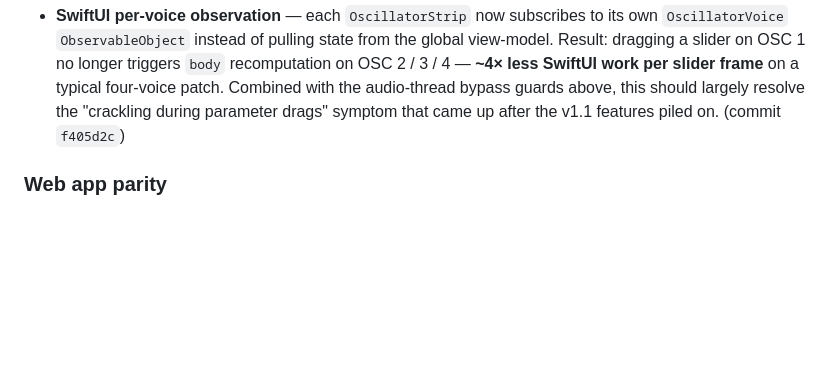
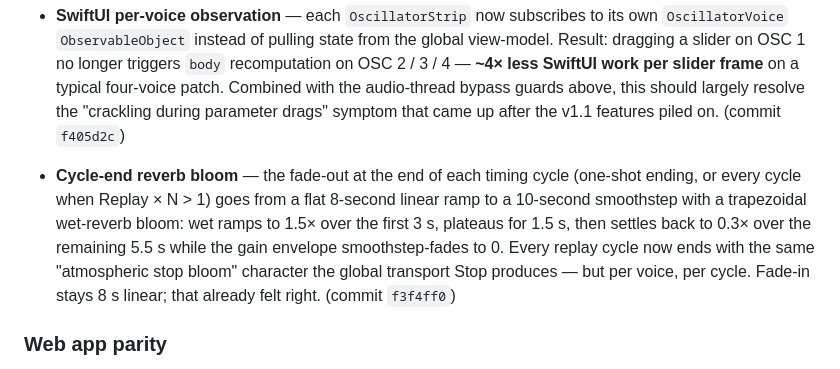
Before and after one commit to gude2000/dronemeditations, a Markdown page: CHANGELOG.md, the part around the change. GitHub-like rendering; blank space fills up the shorter version.

Commit message:
CHANGELOG: log per-cycle reverb bloom fade-out

```diff
--- a/CHANGELOG.md
+++ b/CHANGELOG.md
@@ -37,6 +37,8 @@ Features built after the v1.0 App Store submission was sent for review. This lis
   Presets gain four new optional voice fields — `bundledSampleName`, `sampleGranular`, `grainSamplePosFrac`, `grainSamplePosJitter` — so built-in presets can auto-load samples and configure granular settings. Old presets work unchanged. (commit `b83ce79`)
 
 - **SwiftUI per-voice observation** — each `OscillatorStrip` now subscribes to its own `OscillatorVoice` `ObservableObject` instead of pulling state from the global view-model. Result: dragging a slider on OSC 1 no longer triggers `body` recomputation on OSC 2 / 3 / 4 — **~4× less SwiftUI work per slider frame** on a typical four-voice patch. Combined with the audio-thread bypass guards above, this should largely resolve the "crackling during parameter drags" symptom that came up after the v1.1 features piled on. (commit `f405d2c`)
+
+- **Cycle-end reverb bloom** — the fade-out at the end of each timing cycle (one-shot ending, or every cycle when Replay × N > 1) goes from a flat 8-second linear ramp to a 10-second smoothstep with a trapezoidal wet-reverb bloom: wet ramps to 1.5× over the first 3 s, plateaus for 1.5 s, then settles back to 0.3× over the remaining 5.5 s while the gain envelope smoothstep-fades to 0. Every replay cycle now ends with the same "atmospheric stop bloom" character the global transport Stop produces — but per voice, per cycle. Fade-in stays 8 s linear; that already felt right. (commit `f3f4ff0`)
 
 ### Web app parity
 
```
